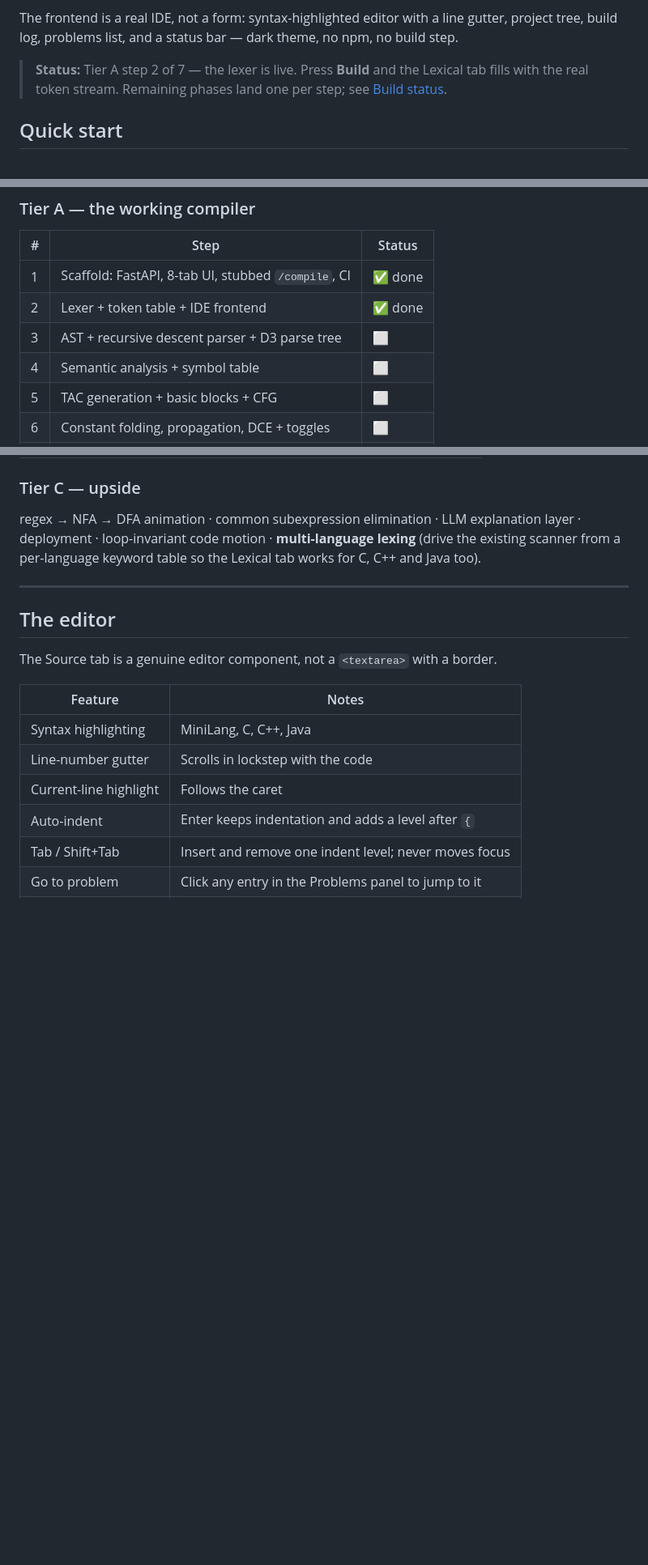
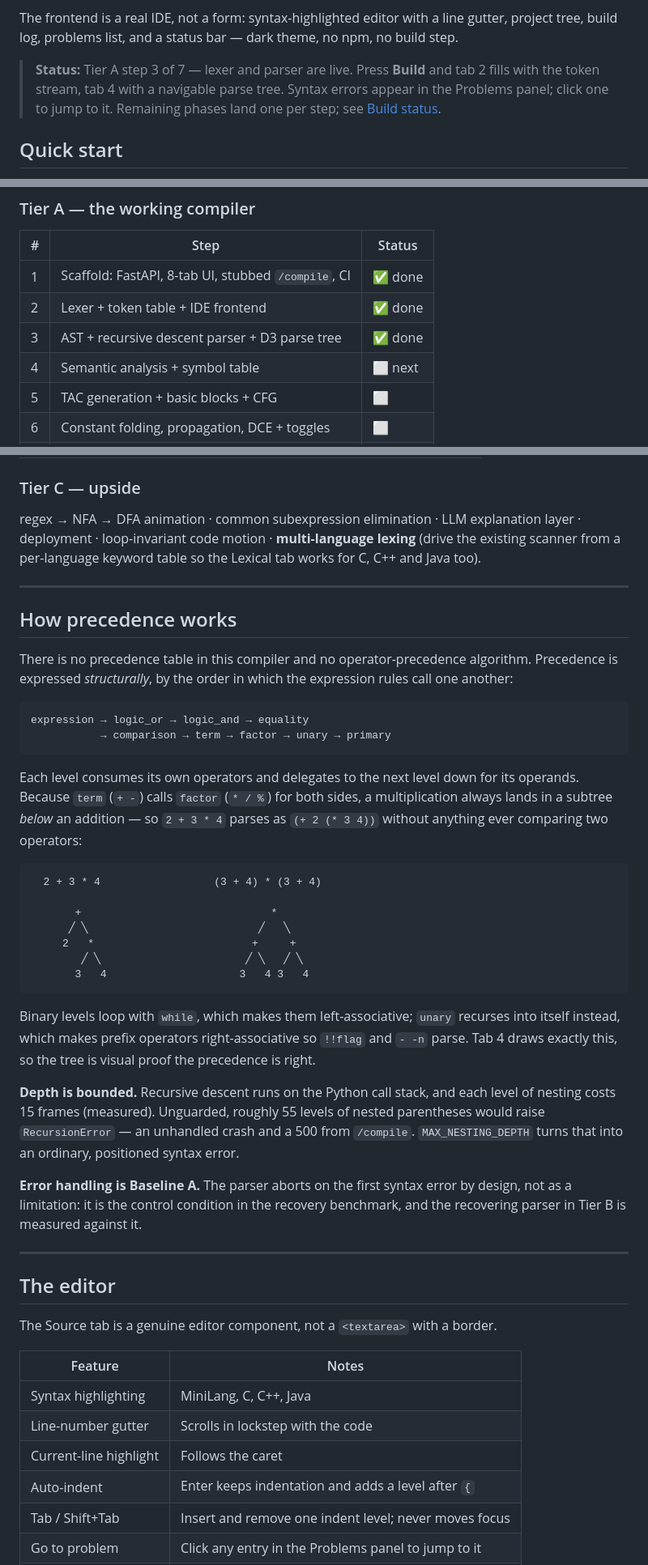
Before and after one commit to hardikahujaa/MiniLang, a Markdown page: README.md, 3 parts joined by grey strips. Shown at 81% size. Drawn GitHub-style; blank space fills up the shorter version.

````diff
--- a/README.md
+++ b/README.md
@@ -17,9 +17,10 @@ The frontend is a real IDE, not a form: syntax-highlighted editor with a line
 gutter, project tree, build log, problems list, and a status bar — dark theme,
 no npm, no build step.
 
-> **Status:** Tier A step 2 of 7 — the lexer is live. Press **Build** and the
-> Lexical tab fills with the real token stream. Remaining phases land one per
-> step; see [Build status](#build-status).
+> **Status:** Tier A step 3 of 7 — lexer and parser are live. Press **Build**
+> and tab 2 fills with the token stream, tab 4 with a navigable parse tree.
+> Syntax errors appear in the Problems panel; click one to jump to it.
+> Remaining phases land one per step; see [Build status](#build-status).
 
 ## Quick start
 
@@ -255,8 +256,8 @@ demoable increment.
 |---|--------------------------------------------------------|--------|
 | 1 | Scaffold: FastAPI, 8-tab UI, stubbed `/compile`, CI     | ✅ done |
 | 2 | Lexer + token table + IDE frontend                      | ✅ done |
-| 3 | AST + recursive descent parser + D3 parse tree          | ⬜      |
-| 4 | Semantic analysis + symbol table                        | ⬜      |
+| 3 | AST + recursive descent parser + D3 parse tree          | ✅ done |
+| 4 | Semantic analysis + symbol table                        | ⬜ next |
 | 5 | TAC generation + basic blocks + CFG                     | ⬜      |
 | 6 | Constant folding, propagation, DCE + toggles            | ⬜      |
 | 7 | Codegen + stack VM + Run button                         | ⬜      |
@@ -278,6 +279,49 @@ regex → NFA → DFA animation · common subexpression elimination · LLM
 explanation layer · deployment · loop-invariant code motion ·
 **multi-language lexing** (drive the existing scanner from a per-language
 keyword table so the Lexical tab works for C, C++ and Java too).
+
+---
+
+## How precedence works
+
+There is no precedence table in this compiler and no operator-precedence
+algorithm. Precedence is expressed *structurally*, by the order in which the
+expression rules call one another:
+
+```
+expression → logic_or → logic_and → equality
+           → comparison → term → factor → unary → primary
+```
+
+Each level consumes its own operators and delegates to the next level down for
+its operands. Because `term` (`+ -`) calls `factor` (`* / %`) for both sides, a
+multiplication always lands in a subtree *below* an addition — so `2 + 3 * 4`
+parses as `(+ 2 (* 3 4))` without anything ever comparing two operators:
+
+```
+  2 + 3 * 4                  (3 + 4) * (3 + 4)
+
+       +                              *
+      ╱ ╲                           ╱   ╲
+     2   *                         +     +
+        ╱ ╲                       ╱ ╲   ╱ ╲
+       3   4                     3   4 3   4
+```
+
+Binary levels loop with `while`, which makes them left-associative; `unary`
+recurses into itself instead, which makes prefix operators right-associative so
+`!!flag` and `- -n` parse. Tab 4 draws exactly this, so the tree is visual proof
+the precedence is right.
+
+**Depth is bounded.** Recursive descent runs on the Python call stack, and each
+level of nesting costs 15 frames (measured). Unguarded, roughly 55 levels of
+nested parentheses would raise `RecursionError` — an unhandled crash and a 500
+from `/compile`. `MAX_NESTING_DEPTH` turns that into an ordinary, positioned
+syntax error.
+
+**Error handling is Baseline A.** The parser aborts on the first syntax error by
+design, not as a limitation: it is the control condition in the recovery
+benchmark, and the recovering parser in Tier B is measured against it.
 
 ---
 
````
Also changed, not shown: other parts of README.md (+3 -1 lines), CHANGELOG.md (+54 -0 lines).
